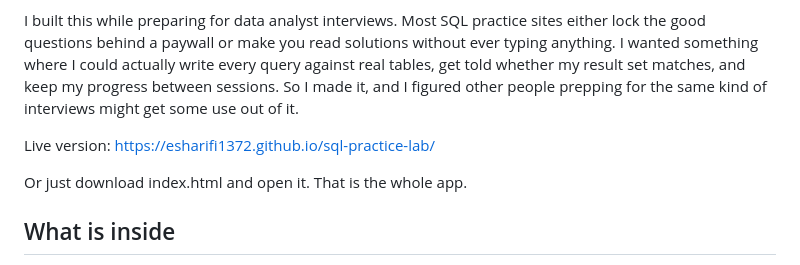
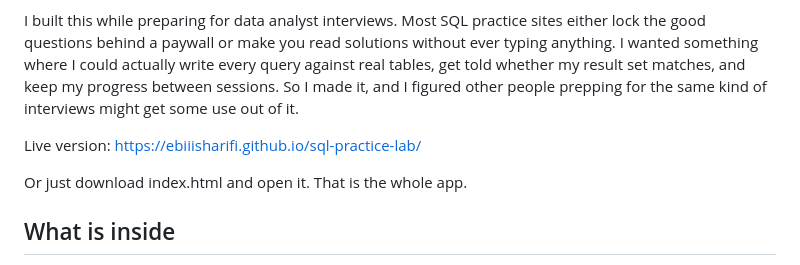
Before and after one commit to ebiisharifi/sql-practice-lab, a Markdown page: README.md, the part around the change. Rendered like a GitHub page.

Commit message:
Update live version URL in README.md

```diff
--- a/README.md
+++ b/README.md
@@ -4,7 +4,7 @@
 
 I built this while preparing for data analyst interviews. Most SQL practice sites either lock the good questions behind a paywall or make you read solutions without ever typing anything. I wanted something where I could actually write every query against real tables, get told whether my result set matches, and keep my progress between sessions. So I made it, and I figured other people prepping for the same kind of interviews might get some use out of it.
 
-Live version: https://esharifi1372.github.io/sql-practice-lab/
+Live version: https://ebiiisharifi.github.io/sql-practice-lab/
 
 Or just download index.html and open it. That is the whole app.
 
```
